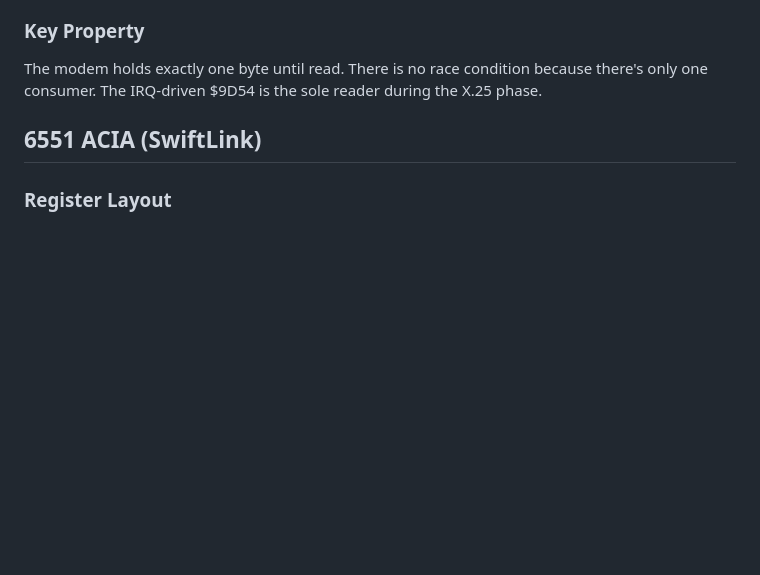
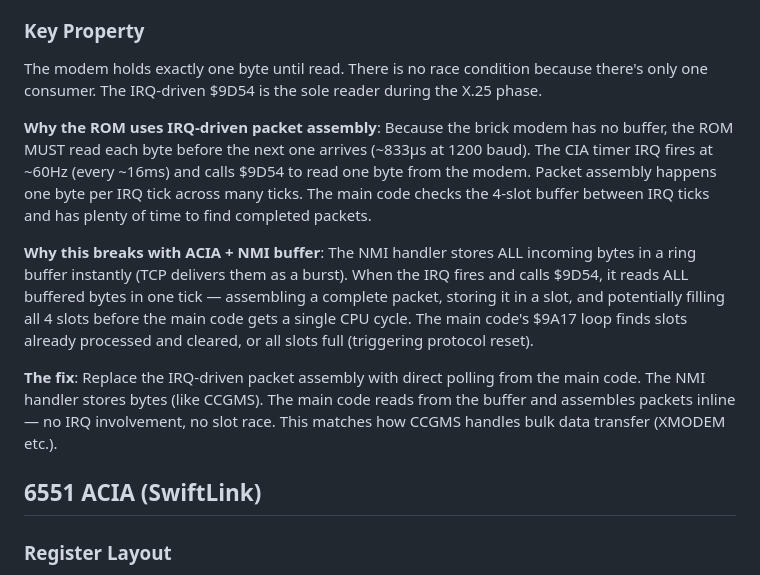
Before and after one commit to tgreaves/compunet-reborn, a Markdown page: MODEM.md, the part around the change. Rendered like a GitHub page; blank space fills up the shorter version.

Commit message:
Document why IRQ-driven assembly is incompatible with ACIA
The original ROM's IRQ-driven packet assembly (D54 via C63) was
designed for a modem with no buffer — it HAD to read each byte via
IRQ before the next arrived. With our NMI ring buffer, entire packets
arrive instantly, causing the IRQ to fill all 4 slots in one tick
before the main code can consume them.

The fix is to replace IRQ-driven assembly with direct polling from
the main code, matching how CCGMS handles bulk data (XMODEM etc.).

```diff
--- a/MODEM.md
+++ b/MODEM.md
@@ -40,6 +40,25 @@ emulation.
 The modem holds exactly one byte until read. There is no race condition because
 there's only one consumer. The IRQ-driven $9D54 is the sole reader during the
 X.25 phase.
+
+**Why the ROM uses IRQ-driven packet assembly**: Because the brick modem has no
+buffer, the ROM MUST read each byte before the next one arrives (~833μs at 1200
+baud). The CIA timer IRQ fires at ~60Hz (every ~16ms) and calls $9D54 to read
+one byte from the modem. Packet assembly happens one byte per IRQ tick across
+many ticks. The main code checks the 4-slot buffer between IRQ ticks and has
+plenty of time to find completed packets.
+
+**Why this breaks with ACIA + NMI buffer**: The NMI handler stores ALL incoming
+bytes in a ring buffer instantly (TCP delivers them as a burst). When the IRQ
+fires and calls $9D54, it reads ALL buffered bytes in one tick — assembling a
+complete packet, storing it in a slot, and potentially filling all 4 slots before
+the main code gets a single CPU cycle. The main code's $9A17 loop finds slots
+already processed and cleared, or all slots full (triggering protocol reset).
+
+**The fix**: Replace the IRQ-driven packet assembly with direct polling from the
+main code. The NMI handler stores bytes (like CCGMS). The main code reads from
+the buffer and assembles packets inline — no IRQ involvement, no slot race.
+This matches how CCGMS handles bulk data transfer (XMODEM etc.).
 
 ## 6551 ACIA (SwiftLink)
 
```
